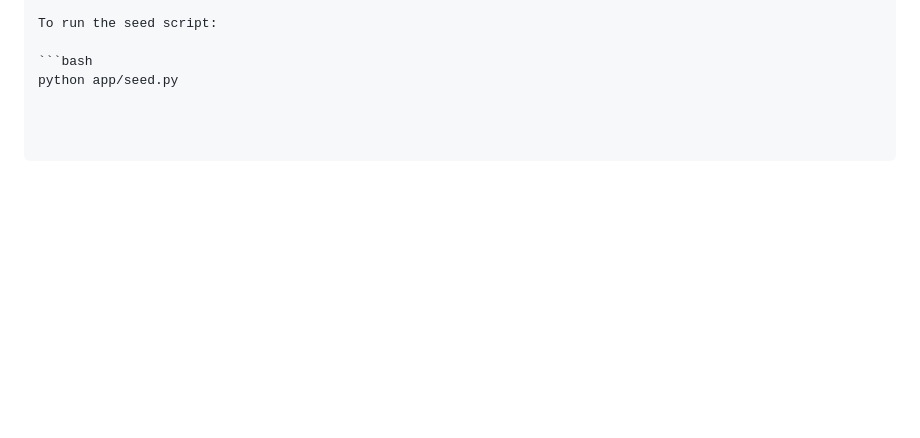
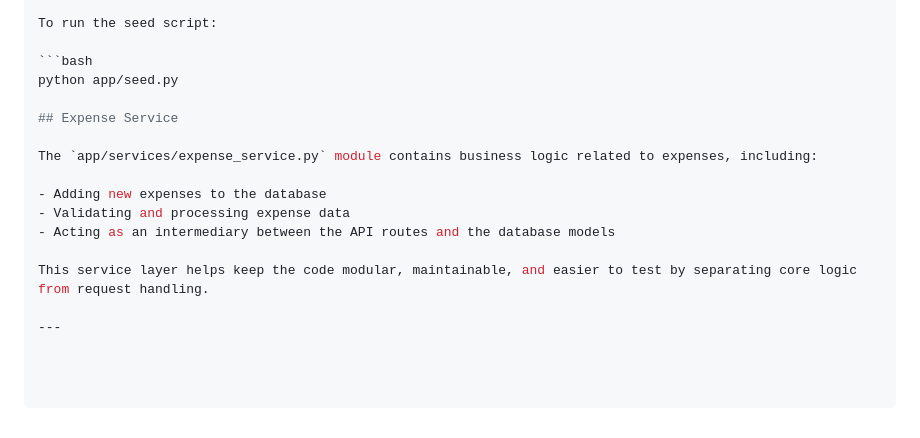
Before and after one commit to SmartDevPK/PersonalExpenseTracker, a Markdown page: README.md, the part around the change. Drawn GitHub-style; blank space fills up the shorter version.

Commit message:
Add README documentation for expense service module detailing its responsibilities

````diff
--- a/README.md
+++ b/README.md
@@ -300,3 +300,15 @@ To run the seed script:
 
 ```bash
 python app/seed.py
+
+## Expense Service
+
+The `app/services/expense_service.py` module contains business logic related to expenses, including:
+
+- Adding new expenses to the database
+- Validating and processing expense data
+- Acting as an intermediary between the API routes and the database models
+
+This service layer helps keep the code modular, maintainable, and easier to test by separating core logic from request handling.
+
+---
````
